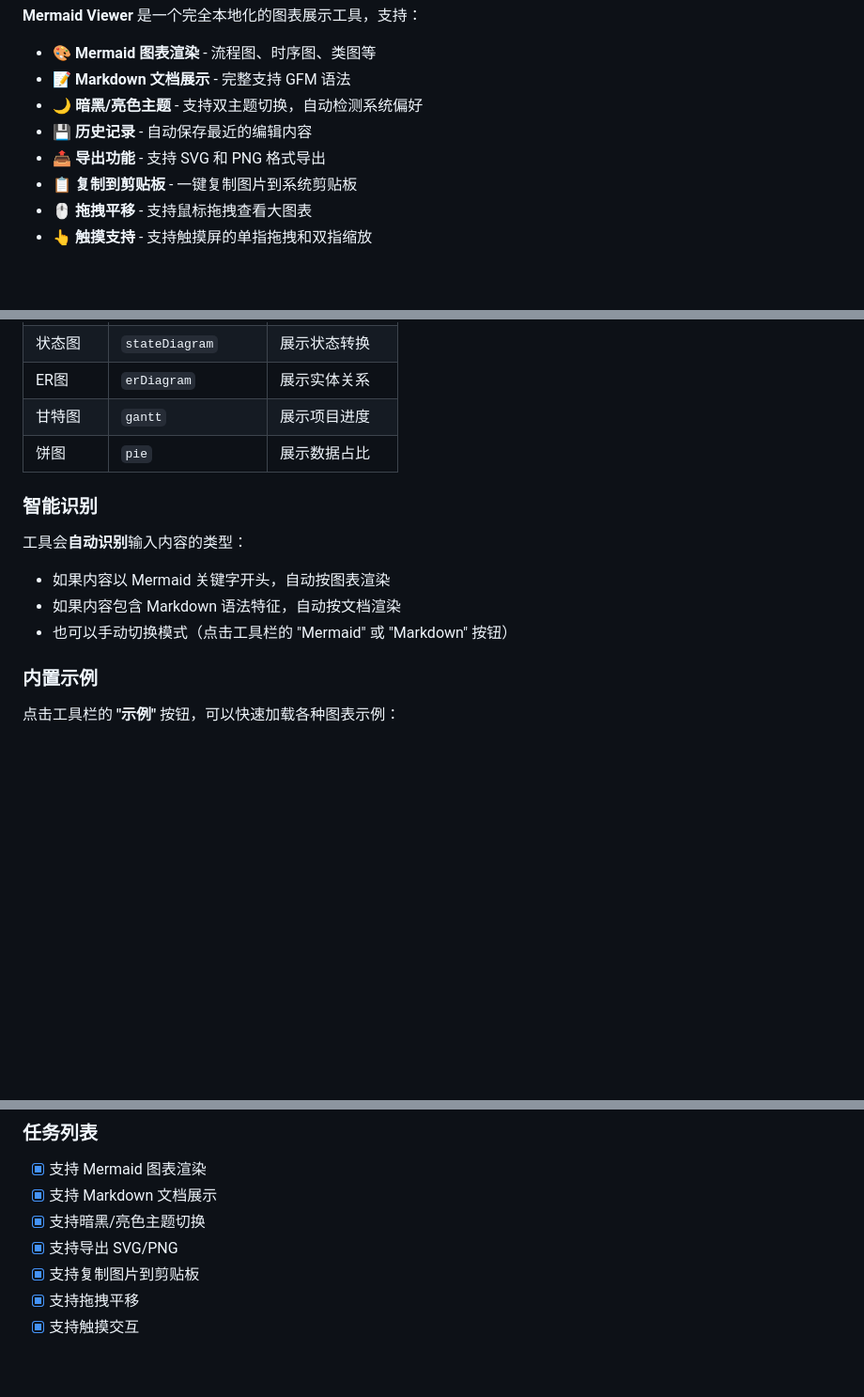
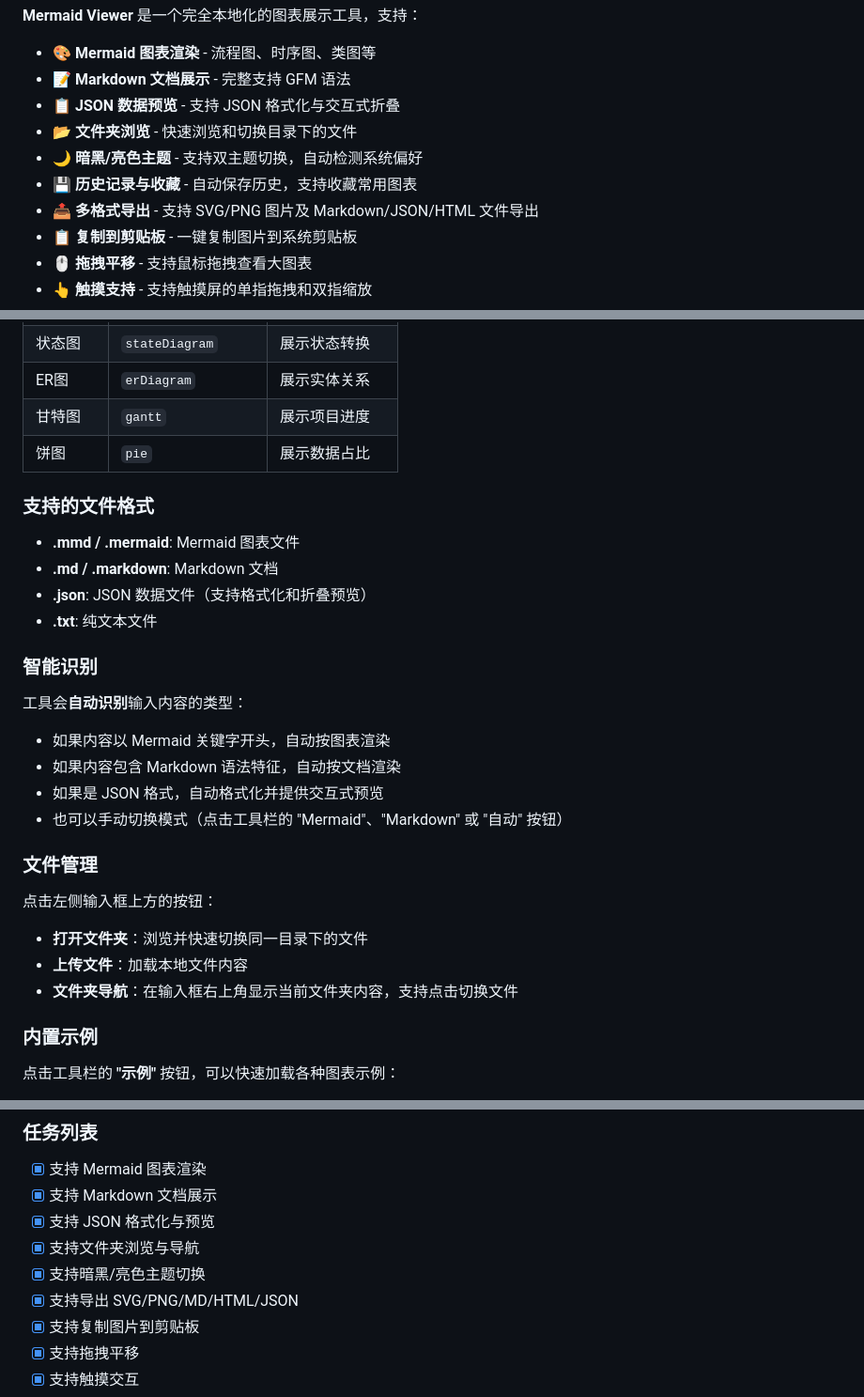
Before and after one commit to git-qiaozq/mermaid-viewer, a Markdown page: examples/sample-document.md, 3 parts joined by grey strips. Shown at 94% size. Rendered like a GitHub page; blank space fills up the shorter version.

Commit message:
更新示例文档，新增对JSON数据的预览和文件夹浏览功能的支持

```diff
--- a/examples/sample-document.md
+++ b/examples/sample-document.md
@@ -19,9 +19,11 @@
 
 - 🎨 **Mermaid 图表渲染** - 流程图、时序图、类图等
 - 📝 **Markdown 文档展示** - 完整支持 GFM 语法
+- 📋 **JSON 数据预览** - 支持 JSON 格式化与交互式折叠
+- 📂 **文件夹浏览** - 快速浏览和切换目录下的文件
 - 🌙 **暗黑/亮色主题** - 支持双主题切换，自动检测系统偏好
-- 💾 **历史记录** - 自动保存最近的编辑内容
-- 📤 **导出功能** - 支持 SVG 和 PNG 格式导出
+- 💾 **历史记录与收藏** - 自动保存历史，支持收藏常用图表
+- 📤 **多格式导出** - 支持 SVG/PNG 图片及 Markdown/JSON/HTML 文件导出
 - 📋 **复制到剪贴板** - 一键复制图片到系统剪贴板
 - 🖱️ **拖拽平移** - 支持鼠标拖拽查看大图表
 - 👆 **触摸支持** - 支持触摸屏的单指拖拽和双指缩放
@@ -41,13 +43,29 @@
 | 甘特图   | `gantt`               | 展示项目进度   |
 | 饼图     | `pie`                 | 展示数据占比   |
 
+### 支持的文件格式
+
+- **.mmd / .mermaid**: Mermaid 图表文件
+- **.md / .markdown**: Markdown 文档
+- **.json**: JSON 数据文件（支持格式化和折叠预览）
+- **.txt**: 纯文本文件
+
 ### 智能识别
 
 工具会**自动识别**输入内容的类型：
 
 - 如果内容以 Mermaid 关键字开头，自动按图表渲染
 - 如果内容包含 Markdown 语法特征，自动按文档渲染
-- 也可以手动切换模式（点击工具栏的 "Mermaid" 或 "Markdown" 按钮）
+- 如果是 JSON 格式，自动格式化并提供交互式预览
+- 也可以手动切换模式（点击工具栏的 "Mermaid"、"Markdown" 或 "自动" 按钮）
+
+### 文件管理
+
+点击左侧输入框上方的按钮：
+
+- **打开文件夹**：浏览并快速切换同一目录下的文件
+- **上传文件**：加载本地文件内容
+- **文件夹导航**：在输入框右上角显示当前文件夹内容，支持点击切换文件
 
 ### 内置示例
 
@@ -183,8 +203,10 @@ async function renderDiagram(code) {
 
 - [x] 支持 Mermaid 图表渲染
 - [x] 支持 Markdown 文档展示
+- [x] 支持 JSON 格式化与预览
+- [x] 支持文件夹浏览与导航
 - [x] 支持暗黑/亮色主题切换
-- [x] 支持导出 SVG/PNG
+- [x] 支持导出 SVG/PNG/MD/HTML/JSON
 - [x] 支持复制图片到剪贴板
 - [x] 支持拖拽平移
 - [x] 支持触摸交互
```
Also changed, not shown: other parts of examples/sample-document.md (+3 -1 lines).
